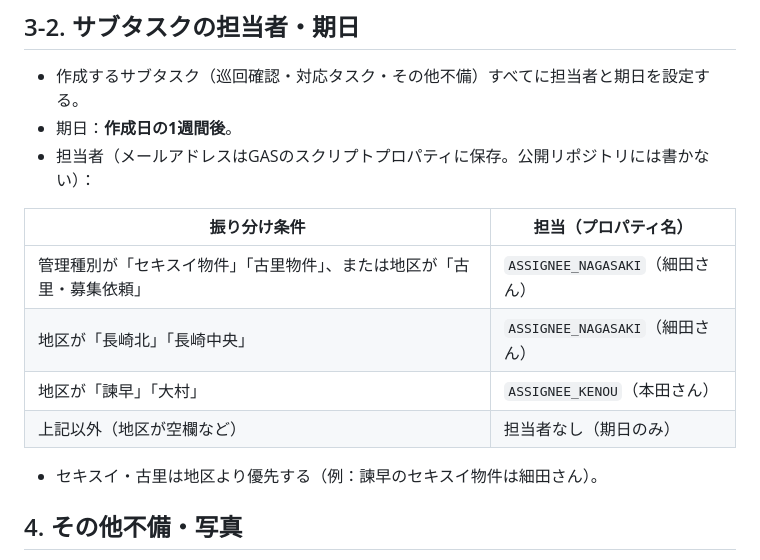
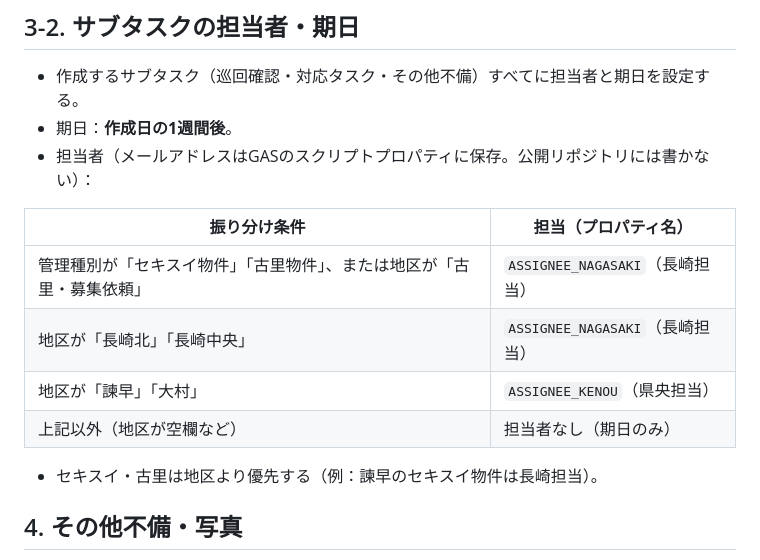
Before and after one commit to yoshida215/housing-lobby-vacancy-dashboard, a Markdown page: 運用ルール.md, the part around the change. Drawn GitHub-style.

Commit message:
Remove staff names from public rules
Co-Authored-By: Claude Opus 5.5 <noreply@anthropic.com>

```diff
--- a/運用ルール.md
+++ b/運用ルール.md
@@ -45,12 +45,12 @@
 
 | 振り分け条件 | 担当（プロパティ名） |
 |---|---|
-| 管理種別が「セキスイ物件」「古里物件」、または地区が「古里・募集依頼」 | `ASSIGNEE_NAGASAKI`（細田さん） |
-| 地区が「長崎北」「長崎中央」 | `ASSIGNEE_NAGASAKI`（細田さん） |
-| 地区が「諫早」「大村」 | `ASSIGNEE_KENOU`（本田さん） |
+| 管理種別が「セキスイ物件」「古里物件」、または地区が「古里・募集依頼」 | `ASSIGNEE_NAGASAKI`（長崎担当） |
+| 地区が「長崎北」「長崎中央」 | `ASSIGNEE_NAGASAKI`（長崎担当） |
+| 地区が「諫早」「大村」 | `ASSIGNEE_KENOU`（県央担当） |
 | 上記以外（地区が空欄など） | 担当者なし（期日のみ） |
 
-- セキスイ・古里は地区より優先する（例：諫早のセキスイ物件は細田さん）。
+- セキスイ・古里は地区より優先する（例：諫早のセキスイ物件は長崎担当）。
 
 ## 4. その他不備・写真
 
```
